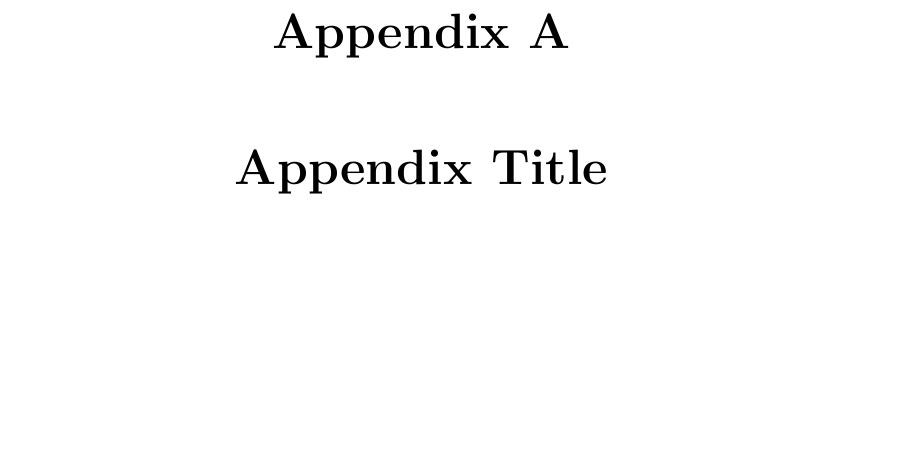
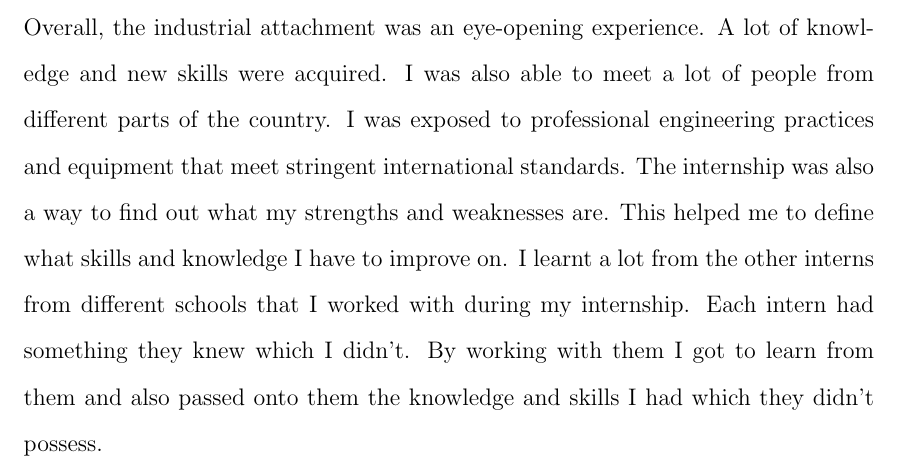
Before and after one commit to teezzan/Report_Siwes, a LaTeX thesis (main.tex, which reads chapters/conclusion.tex): part of page 61 of 61 before the commit and part of page 62 of 62 after it, cut at the place of the change, the shorter picture padded with empty space. Compiled offline with pdfLaTeX.

```diff
--- a/chapters/conclusion.tex
+++ b/chapters/conclusion.tex
@@ -0,0 +1,10 @@
+Overall, the industrial attachment was an eye-opening experience. A lot of knowledge
+and new skills were acquired. I was also able to meet a lot of people from different
+parts of the country. I was exposed to professional engineering practices and
+equipment that meet stringent international standards.
+The internship was also a way to find out what my strengths and weaknesses are. This
+helped me to define what skills and knowledge I have to improve on.
+I learnt a lot from the other interns from different schools that I worked with during
+my internship. Each intern had something they knew which I didn't. By working with
+them I got to learn from them and also passed onto them the knowledge and skills I
+had which they didn’t possess.
--- a/main.tex
+++ b/main.tex
@@ -91,9 +91,9 @@
 
 \chapter{Conclusion}
 \input{chapters/conclusion}
-
-\appendix
-\chapter{Appendix Title}
-\input{chapters/appendix}
+%
+%\appendix
+%\chapter{Appendix Title}
+%\input{chapters/appendix}
 
 \end{document}
```
Also changed, not shown: chapters/chapter03.tex (+8 -2 lines), main.pdf, main.tex (2 more changed lines), 5 other files.
